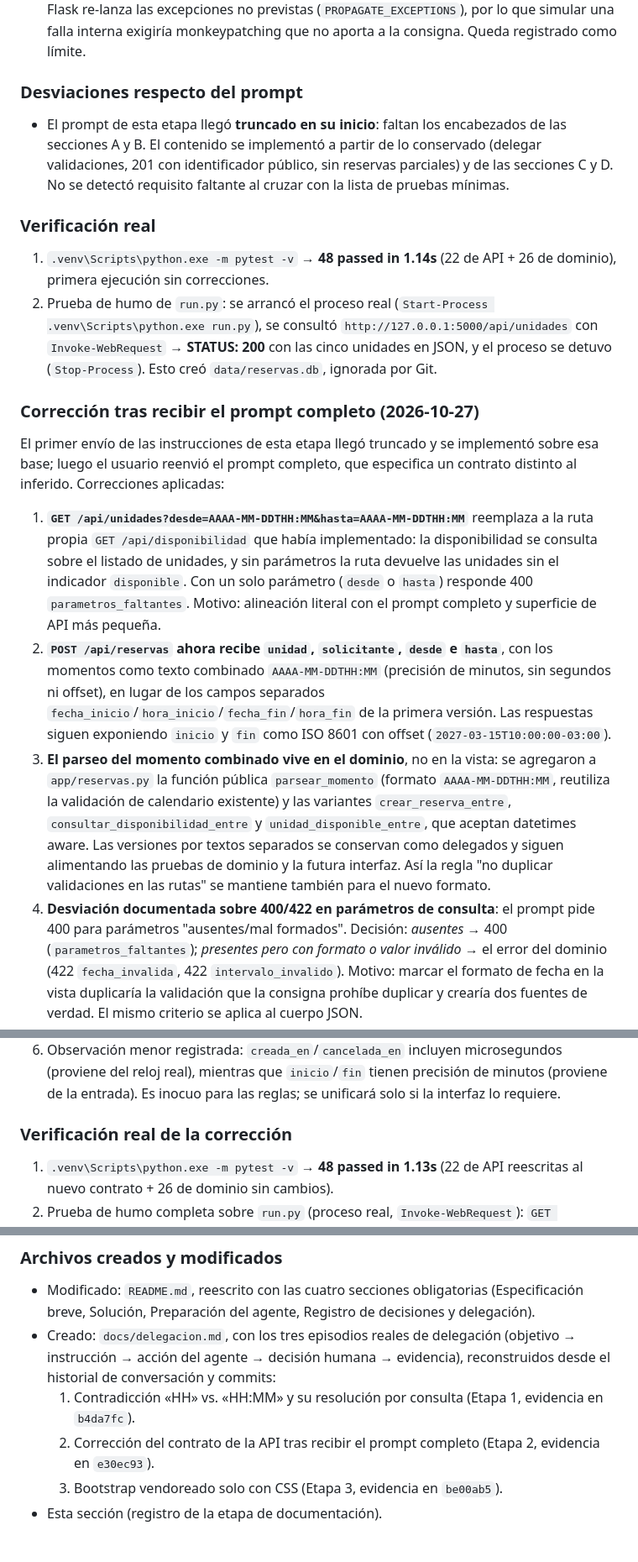
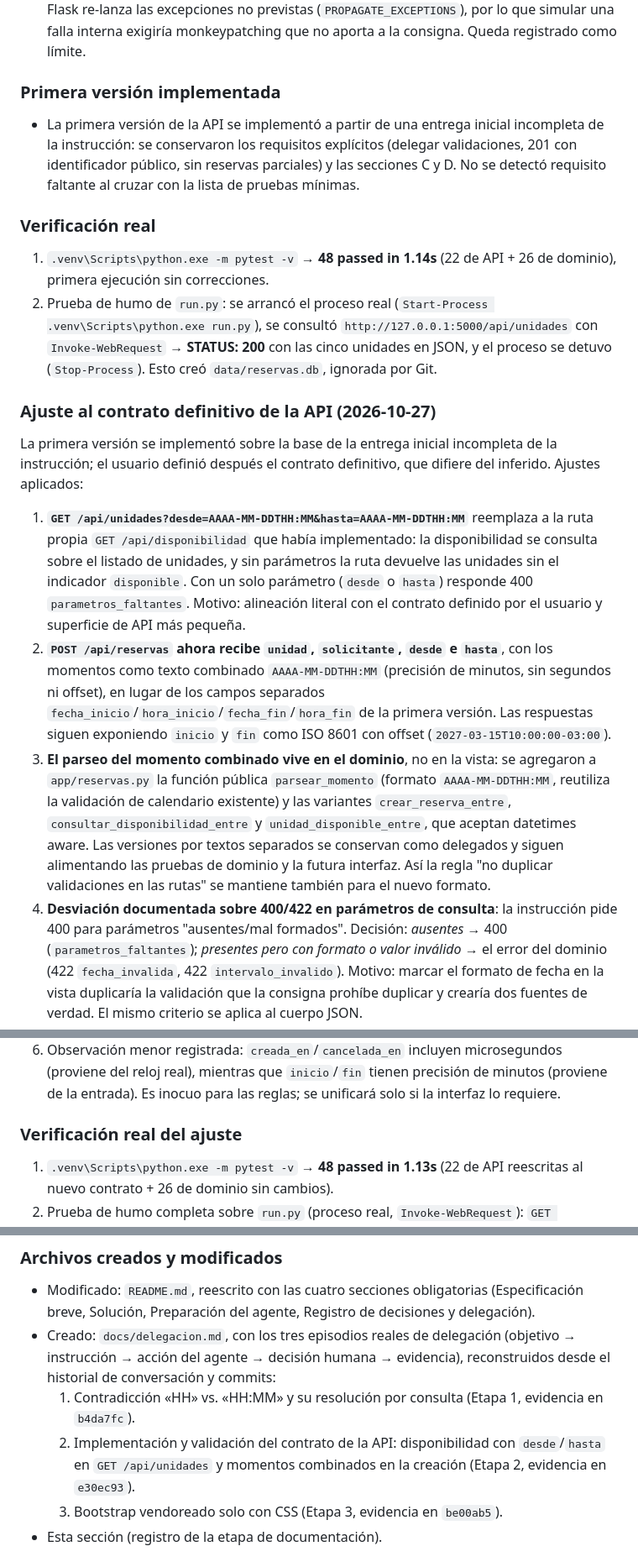
Before and after one commit to facuduete/sistema-reservas-con-agentes, a Markdown page: docs/decisiones.md, 3 parts joined by grey strips. Shown at 84% size. Drawn GitHub-style.

Commit message:
Se realizaron ajustes en la documentación.

```diff
--- a/docs/decisiones.md
+++ b/docs/decisiones.md
@@ -245,12 +245,12 @@ completa, corresponde a su etapa propia).
   (`PROPAGATE_EXCEPTIONS`), por lo que simular una falla interna exigiría
   monkeypatching que no aporta a la consigna. Queda registrado como límite.
 
-### Desviaciones respecto del prompt
+### Primera versión implementada
 
-- El prompt de esta etapa llegó **truncado en su inicio**: faltan los
-  encabezados de las secciones A y B. El contenido se implementó a partir de
-  lo conservado (delegar validaciones, 201 con identificador público, sin
-  reservas parciales) y de las secciones C y D. No se detectó requisito
+- La primera versión de la API se implementó a partir de una entrega
+  inicial incompleta de la instrucción: se conservaron los requisitos
+  explícitos (delegar validaciones, 201 con identificador público, sin
+  reservas parciales) y las secciones C y D. No se detectó requisito
   faltante al cruzar con la lista de pruebas mínimas.
 
 ### Verificación real
@@ -263,11 +263,11 @@ completa, corresponde a su etapa propia).
    **STATUS: 200** con las cinco unidades en JSON, y el proceso se detuvo
    (`Stop-Process`). Esto creó `data/reservas.db`, ignorada por Git.
 
-### Corrección tras recibir el prompt completo (2026-10-27)
+### Ajuste al contrato definitivo de la API (2026-10-27)
 
-El primer envío de las instrucciones de esta etapa llegó truncado y se
-implementó sobre esa base; luego el usuario reenvió el prompt completo, que
-especifica un contrato distinto al inferido. Correcciones aplicadas:
+La primera versión se implementó sobre la base de la entrega inicial
+incompleta de la instrucción; el usuario definió después el contrato
+definitivo, que difiere del inferido. Ajustes aplicados:
 
 1. **`GET /api/unidades?desde=AAAA-MM-DDTHH:MM&hasta=AAAA-MM-DDTHH:MM`**
    reemplaza a la ruta propia `GET /api/disponibilidad` que había
@@ -275,7 +275,7 @@ especifica un contrato distinto al inferido. Correcciones aplicadas:
    unidades, y sin parámetros la ruta devuelve las unidades sin el
    indicador `disponible`. Con un solo parámetro (`desde` o `hasta`)
    responde 400 `parametros_faltantes`. Motivo: alineación literal con el
-   prompt completo y superficie de API más pequeña.
+   contrato definido por el usuario y superficie de API más pequeña.
 2. **`POST /api/reservas` ahora recibe `unidad`, `solicitante`, `desde` e
    `hasta`**, con los momentos como texto combinado `AAAA-MM-DDTHH:MM`
    (precisión de minutos, sin segundos ni offset), en lugar de los campos
@@ -291,8 +291,8 @@ especifica un contrato distinto al inferido. Correcciones aplicadas:
    conservan como delegados y siguen alimentando las pruebas de dominio y
    la futura interfaz. Así la regla "no duplicar validaciones en las
    rutas" se mantiene también para el nuevo formato.
-4. **Desviación documentada sobre 400/422 en parámetros de consulta**: el
-   prompt pide 400 para parámetros "ausentes/mal formados". Decisión:
+4. **Desviación documentada sobre 400/422 en parámetros de consulta**: la
+   instrucción pide 400 para parámetros "ausentes/mal formados". Decisión:
    *ausentes* → 400 (`parametros_faltantes`); *presentes pero con formato
    o valor inválido* → el error del dominio (422 `fecha_invalida`, 422
    `intervalo_invalido`). Motivo: marcar el formato de fecha en la vista
@@ -309,7 +309,7 @@ especifica un contrato distinto al inferido. Correcciones aplicadas:
    tienen precisión de minutos (proviene de la entrada). Es inocuo para
    las reglas; se unificará solo si la interfaz lo requiere.
 
-### Verificación real de la corrección
+### Verificación real del ajuste
 
 1. `.venv\Scripts\python.exe -m pytest -v` → **48 passed in 1.13s**
    (22 de API reescritas al nuevo contrato + 26 de dominio sin cambios).
@@ -532,8 +532,9 @@ se verificó ejecutando el cálculo real de la aplicación:
   evidencia), reconstruidos desde el historial de conversación y commits:
   1. Contradicción «HH» vs. «HH:MM» y su resolución por consulta (Etapa 1,
      evidencia en `b4da7fc`).
-  2. Corrección del contrato de la API tras recibir el prompt completo
-     (Etapa 2, evidencia en `e30ec93`).
+  2. Implementación y validación del contrato de la API: disponibilidad
+     con `desde`/`hasta` en `GET /api/unidades` y momentos combinados en
+     la creación (Etapa 2, evidencia en `e30ec93`).
   3. Bootstrap vendoreado solo con CSS (Etapa 3, evidencia en `be00ab5`).
 - Esta sección (registro de la etapa de documentación).
 
```
Also changed, not shown: README.md (+9 -7 lines), docs/delegacion.md (+37 -28 lines).
